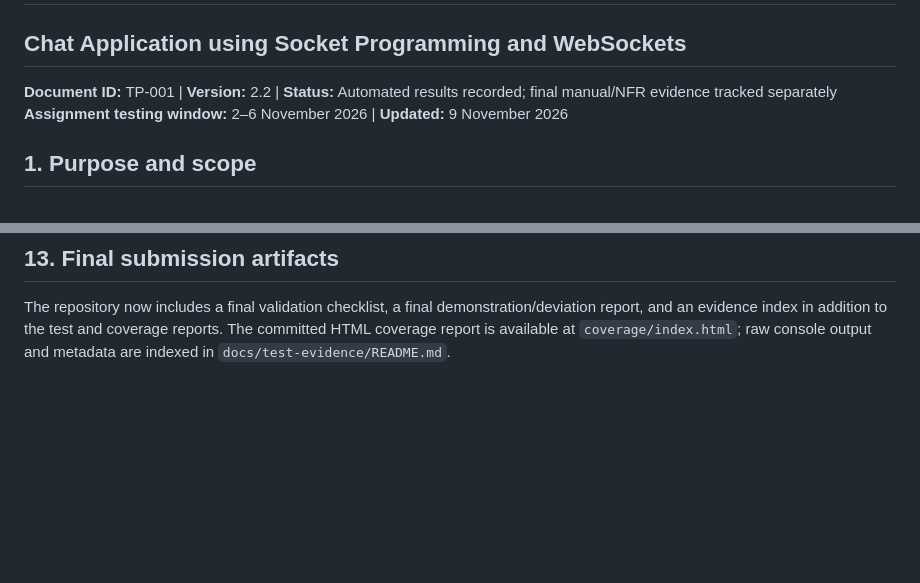
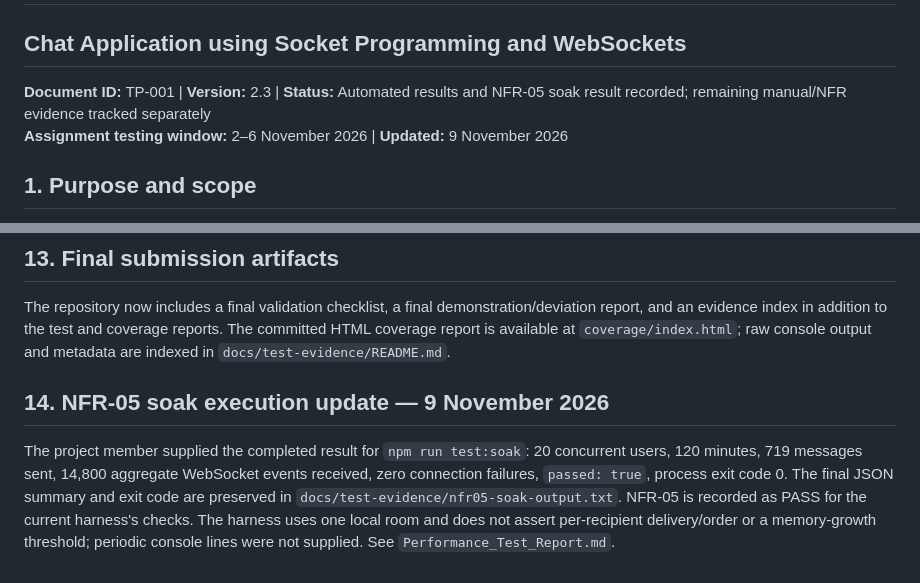
Before and after one commit to SE-MiniProject-5/chat-application-socket-programming, a Markdown page: docs/Test_Plan.md, 2 parts joined by grey strips. GitHub-like rendering; blank space fills up the shorter version.

Commit message:
docs: record NFR-05 soak execution

```diff
--- a/docs/Test_Plan.md
+++ b/docs/Test_Plan.md
@@ -1,7 +1,7 @@
 # Test Plan
 ## Chat Application using Socket Programming and WebSockets
 
-**Document ID:** TP-001 | **Version:** 2.2 | **Status:** Automated results recorded; final manual/NFR evidence tracked separately
+**Document ID:** TP-001 | **Version:** 2.3 | **Status:** Automated results and NFR-05 soak result recorded; remaining manual/NFR evidence tracked separately
 **Assignment testing window:** 2–6 November 2026 | **Updated:** 9 November 2026
 
 ## 1. Purpose and scope
@@ -93,3 +93,8 @@ The working checklist and evidence tables are in `Final_Validation_Checklist.md`
 ## 13. Final submission artifacts
 
 The repository now includes a final validation checklist, a final demonstration/deviation report, and an evidence index in addition to the test and coverage reports. The committed HTML coverage report is available at `coverage/index.html`; raw console output and metadata are indexed in `docs/test-evidence/README.md`.
+
+
+## 14. NFR-05 soak execution update — 9 November 2026
+
+The project member supplied the completed result for `npm run test:soak`: 20 concurrent users, 120 minutes, 719 messages sent, 14,800 aggregate WebSocket events received, zero connection failures, `passed: true`, process exit code 0. The final JSON summary and exit code are preserved in `docs/test-evidence/nfr05-soak-output.txt`. NFR-05 is recorded as PASS for the current harness's checks. The harness uses one local room and does not assert per-recipient delivery/order or a memory-growth threshold; periodic console lines were not supplied. See `Performance_Test_Report.md`.
```
